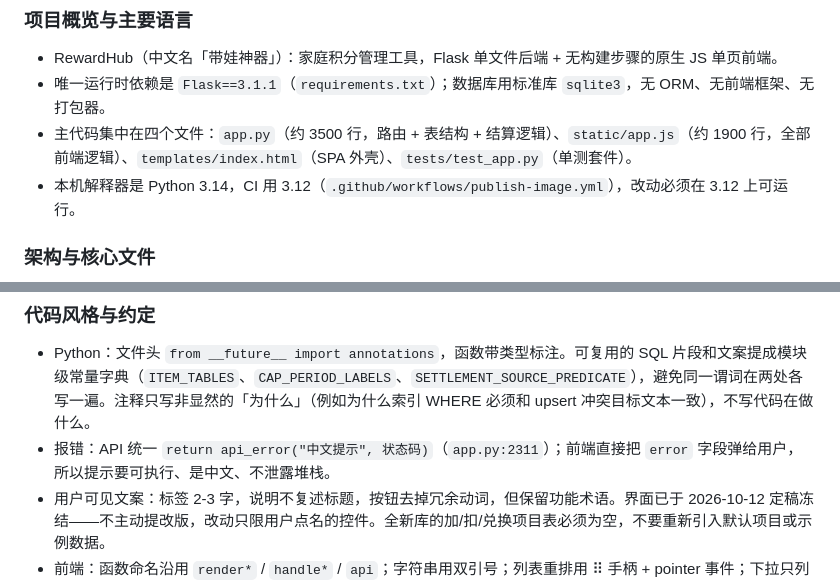
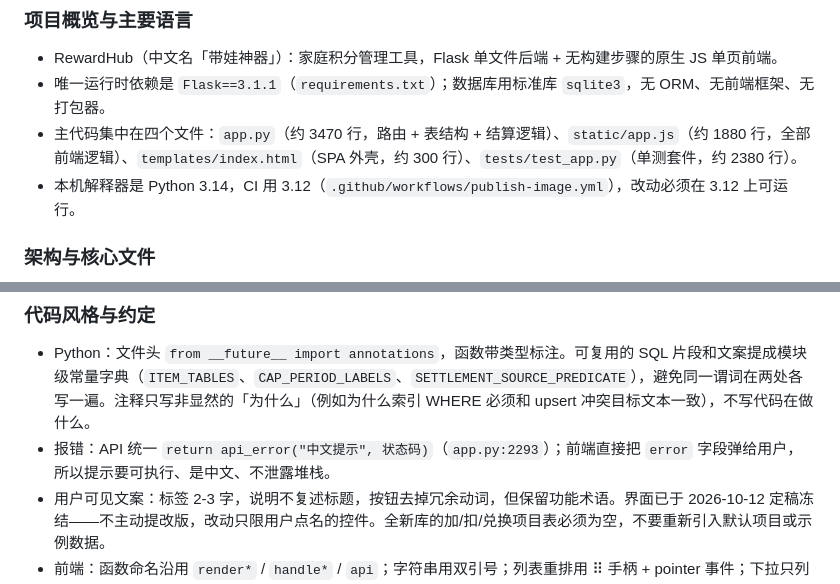
Before and after one commit to leenkon/rewardhub, a Markdown page: AGENTS.md, 2 parts joined by grey strips. Rendered like a GitHub page.

Commit message:
docs: 校正 AGENTS.md 的行号引用与代码规模描述

```diff
--- a/AGENTS.md
+++ b/AGENTS.md
@@ -8,7 +8,7 @@
 
 - RewardHub（中文名「带娃神器」）：家庭积分管理工具，Flask 单文件后端 + 无构建步骤的原生 JS 单页前端。
 - 唯一运行时依赖是 `Flask==3.1.1`（`requirements.txt`）；数据库用标准库 `sqlite3`，无 ORM、无前端框架、无打包器。
-- 主代码集中在四个文件：`app.py`（约 3500 行，路由 + 表结构 + 结算逻辑）、`static/app.js`（约 1900 行，全部前端逻辑）、`templates/index.html`（SPA 外壳）、`tests/test_app.py`（单测套件）。
+- 主代码集中在四个文件：`app.py`（约 3470 行，路由 + 表结构 + 结算逻辑）、`static/app.js`（约 1880 行，全部前端逻辑）、`templates/index.html`（SPA 外壳，约 300 行）、`tests/test_app.py`（单测套件，约 2380 行）。
 - 本机解释器是 Python 3.14，CI 用 3.12（`.github/workflows/publish-image.yml`），改动必须在 3.12 上可运行。
 
 ### 架构与核心文件
@@ -49,7 +49,7 @@ make binary / make binary-package        # PyInstaller 打包，见 BINARY_DEPLO
 ### 代码风格与约定
 
 - Python：文件头 `from __future__ import annotations`，函数带类型标注。可复用的 SQL 片段和文案提成模块级常量字典（`ITEM_TABLES`、`CAP_PERIOD_LABELS`、`SETTLEMENT_SOURCE_PREDICATE`），避免同一谓词在两处各写一遍。注释只写非显然的「为什么」（例如为什么索引 WHERE 必须和 upsert 冲突目标文本一致），不写代码在做什么。
-- 报错：API 统一 `return api_error("中文提示", 状态码)`（`app.py:2311`）；前端直接把 `error` 字段弹给用户，所以提示要可执行、是中文、不泄露堆栈。
+- 报错：API 统一 `return api_error("中文提示", 状态码)`（`app.py:2293`）；前端直接把 `error` 字段弹给用户，所以提示要可执行、是中文、不泄露堆栈。
 - 用户可见文案：标签 2-3 字，说明不复述标题，按钮去掉冗余动词，但保留功能术语。界面已于 2026-10-12 定稿冻结——不主动提改版，改动只限用户点名的控件。全新库的加/扣/兑换项目表必须为空，不要重新引入默认项目或示例数据。
 - 前端：函数命名沿用 `render*` / `handle*` / `api`；字符串用双引号；列表重排用 ⠿ 手柄 + pointer 事件；下拉只列当前真实可用的候选项。
 - 测试：`unittest`。`setUpModule()` 先在临时目录设好 `DATA_DIR` / `DATABASE_PATH` 才 `import app`——任何要碰库的用例都必须照这个顺序，否则 import 期的 `init_db()` 会写到真实库。规则类改动要同时补结算与角标断言，并把测试条数变化写进 CHANGELOG。
```
